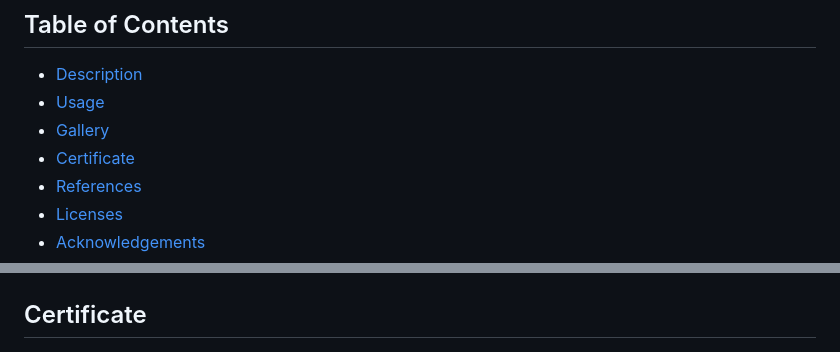
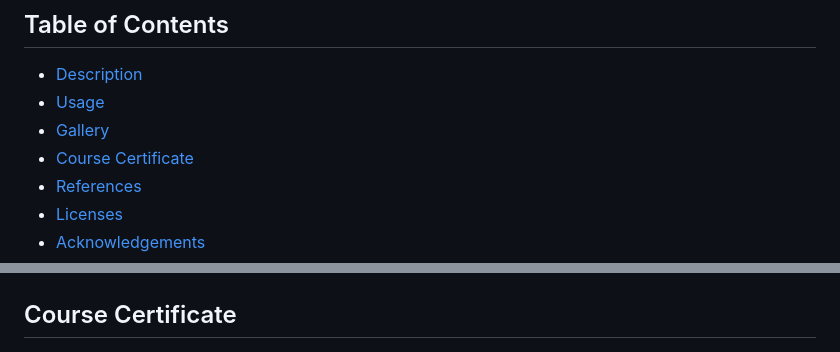
Before and after one commit to johbry17/DC-AirBnB-Zillow, a Markdown page: README.md, 2 parts joined by grey strips. GitHub-like rendering.

Commit message:
docs: update README

```diff
--- a/README.md
+++ b/README.md
@@ -7,7 +7,7 @@ R exploratory data analysis, comparing the Washington, DC Airbnb data with Zillo
 - [Description](#description)
 - [Usage](#usage)
 - [Gallery](#gallery)
-- [Certificate](#certificate)
+- [Course Certificate](#course-certificate)
 - [References](#references)
 - [Licenses](#licenses)
 - [Acknowledgements](#acknowledgements)
@@ -66,7 +66,7 @@ The ducksay folder is an example project from cs50R that produces ASCII art, a l
 
 ![Bubble Map of Reviews and Price per Neighborhood](./images/bubble_price_reviews_neighborhood.png)
 
-## Certificate
+## Course Certificate
 
 ![cs50 R Certificate](./images/CS50R.png)
 
```
